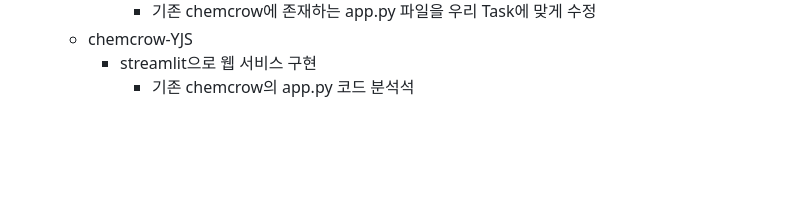
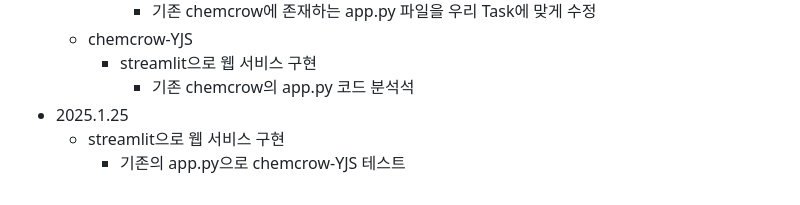
Before and after one commit to vieisi8/aiffel_review, a Markdown page: AIFFELthon/README.md, the part around the change. Rendered like a GitHub page; blank space fills up the shorter version.

Commit message:
modify AIFFELthon README.md

```diff
--- a/AIFFELthon/README.md
+++ b/AIFFELthon/README.md
@@ -146,3 +146,6 @@
    - chemcrow-YJS
      - streamlit으로 웹 서비스 구현
        - 기존 chemcrow의 app.py 코드 분석석
+ - 2025.1.25
+   - streamlit으로 웹 서비스 구현
+     - 기존의 app.py으로 chemcrow-YJS 테스트
```
